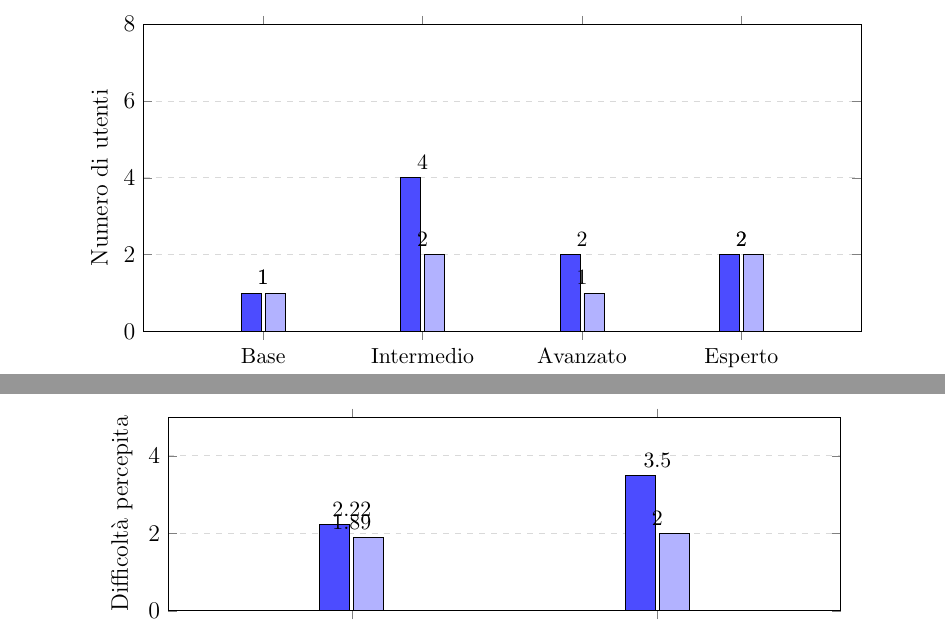
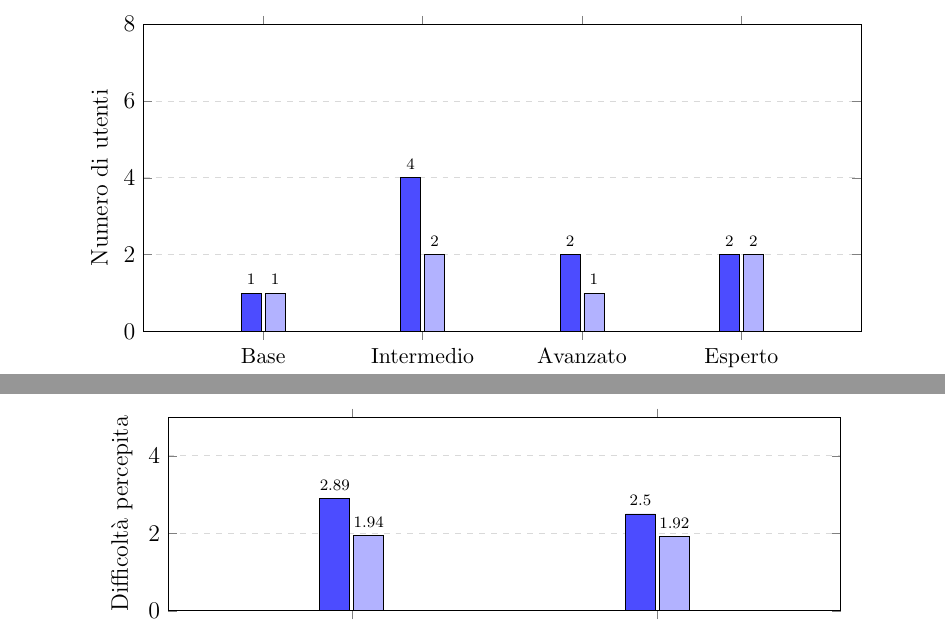
Before and after one commit to legatimatteo/elaborato-HCI, a LaTeX document (main.tex, which reads 06-analisi-dati.tex, analisi-dati/c3.tex): two parts of pages 8 and 18 of 37, joined at a grey line, cut so that both start at the same text. Compiled offline with pdfLaTeX.

Commit message:
corretti grafici

```diff
--- a/06-analisi-dati.tex
+++ b/06-analisi-dati.tex
@@ -232,10 +232,10 @@ Per quanto concerne le conoscenze informatiche, la Figura~\ref{fig:6-7} mostra l
 				enlarge x limits=0.25,
 				legend style={at={(0.5,-0.15)}, anchor=north, legend columns=-1, font=\small},
 				nodes near coords,
-				every node near coord/.style={font=\small, color=black},
+				every node near coord/.append style={font=\scriptsize, color=black},
 			]
-			\addplot+[ybar, fill=blue!70, draw=black] coordinates {(Base,1) (Intermedio,4) (Avanzato,2) (Esperto,2)};
-			\addplot+[ybar, fill=blue!30, draw=black] coordinates {(Base,1) (Intermedio,2) (Avanzato,1) (Esperto,2)};
+			\addplot+[fill=blue!70, draw=black] coordinates {(Base,1) (Intermedio,4) (Avanzato,2) (Esperto,2)};
+			\addplot+[fill=blue!30, draw=black] coordinates {(Base,1) (Intermedio,2) (Avanzato,1) (Esperto,2)};
 			\legend{Gruppo A-B, Gruppo B-A}
 		\end{axis}
 	\end{tikzpicture}
--- a/analisi-dati/c3.tex
+++ b/analisi-dati/c3.tex
@@ -122,23 +122,21 @@ Le stesse criticità si riflettono sulle valutazioni di difficoltà riassunte ne
 				enlarge x limits=0.6,
 				legend style={at={(0.5,-0.2)}, anchor=north, legend columns=-1, font=\small},
 				nodes near coords,
-				every node near coord/.style={font=\small, color=black},
+				every node near coord/.append style={font=\scriptsize, color=black},
 			]
 			\addplot+[
-				ybar,
 				fill=blue!70,
 				draw=black
 			] coordinates {
-					(Ordine A-B,2.22)
-					(Ordine B-A,3.50)
+					(Ordine A-B,2.89)
+					(Ordine B-A,2.50)
 				};
 			\addplot+[
-				ybar,
 				fill=blue!30,
 				draw=black
 			] coordinates {
-					(Ordine A-B,1.89)
-					(Ordine B-A,2.00)
+					(Ordine A-B,1.94)
+					(Ordine B-A,1.92)
 				};
 			\legend{Versione A, Versione B}
 		\end{axis}
```
Also changed, not shown: analisi-dati/c1.tex (+1 -3 lines), analisi-dati/c2.tex (+1 -3 lines), analisi-dati/c4.tex (+1 -3 lines), analisi-dati/c5.tex (+1 -3 lines), analisi-dati/c6.tex (+1 -3 lines), analisi-dati/s1.tex (+1 -3 lines), analisi-dati/s2.tex (+1 -3 lines).
